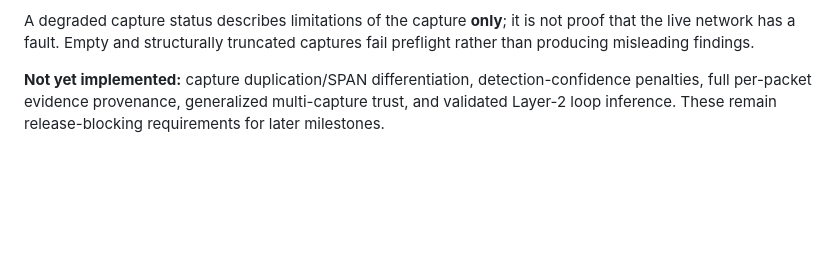
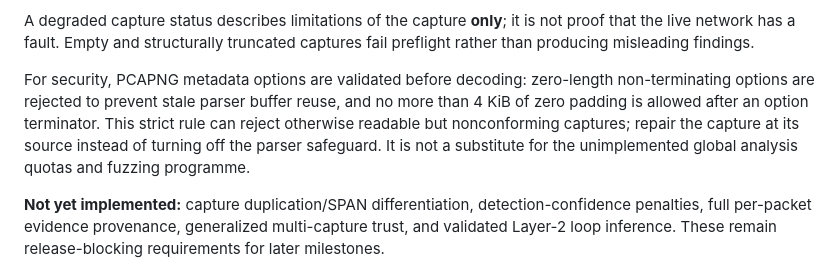
Before and after one commit to DanielDietz-de/TraceSleuth, a Markdown page: README.md, the part around the change. GitHub-like rendering; blank space fills up the shorter version.

Commit message:
docs(capture): explain strict PCAPNG metadata limits and residual risks

```diff
--- a/README.md
+++ b/README.md
@@ -154,6 +154,14 @@ with an error on stderr. The CI/release smoke test verifies this contract.
 A degraded capture status describes limitations of the capture **only**;
 it is not proof that the live network has a fault. Empty and structurally
 truncated captures fail preflight rather than producing misleading findings.
+
+For security, PCAPNG metadata options are validated before decoding:
+zero-length non-terminating options are rejected to prevent stale parser
+buffer reuse, and no more than 4 KiB of zero padding is allowed after an
+option terminator. This strict rule can reject otherwise readable but
+nonconforming captures; repair the capture at its source instead of
+turning off the parser safeguard. It is not a substitute for the
+unimplemented global analysis quotas and fuzzing programme.
 
 **Not yet implemented:** capture duplication/SPAN differentiation,
 detection-confidence penalties, full per-packet evidence provenance,
```
